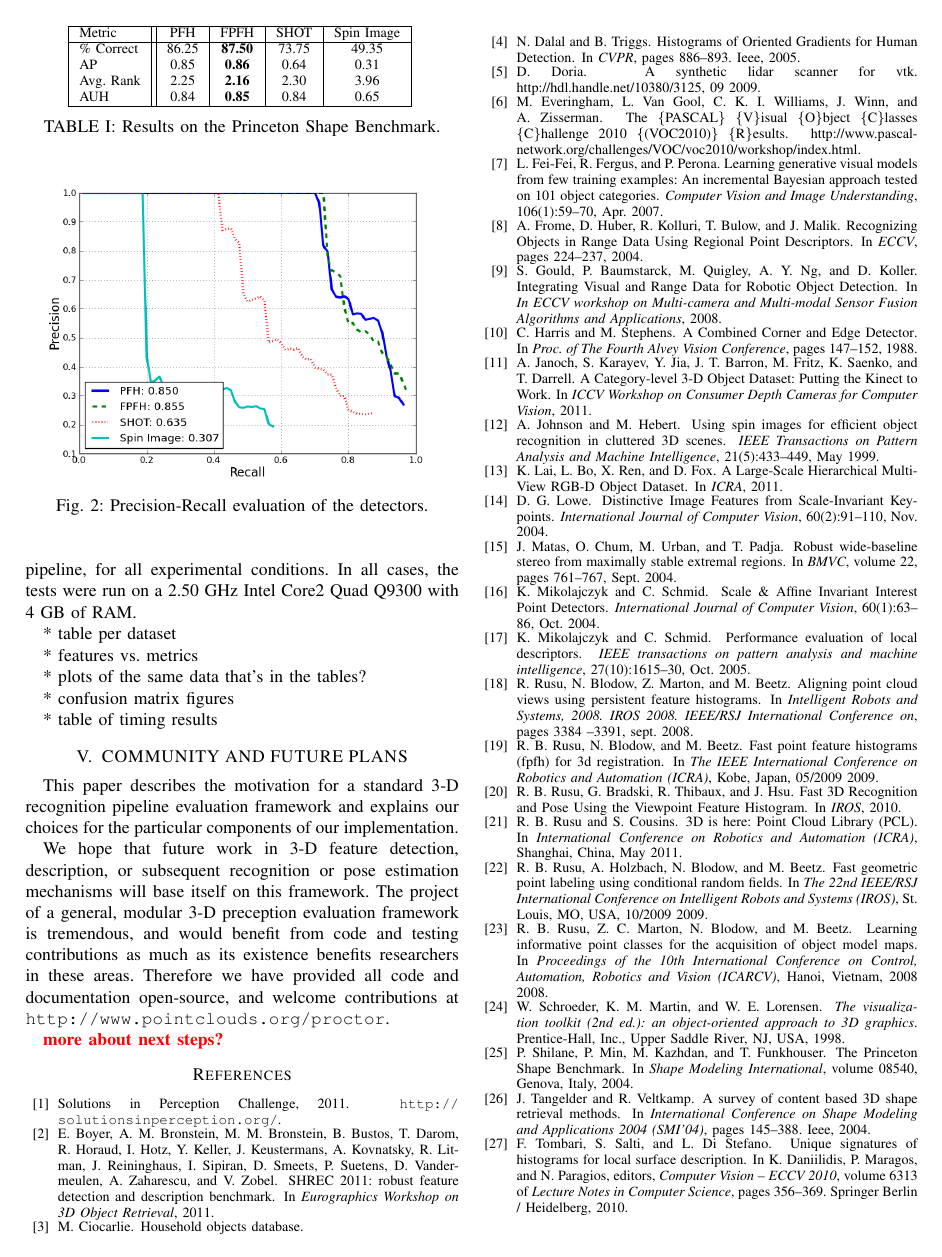
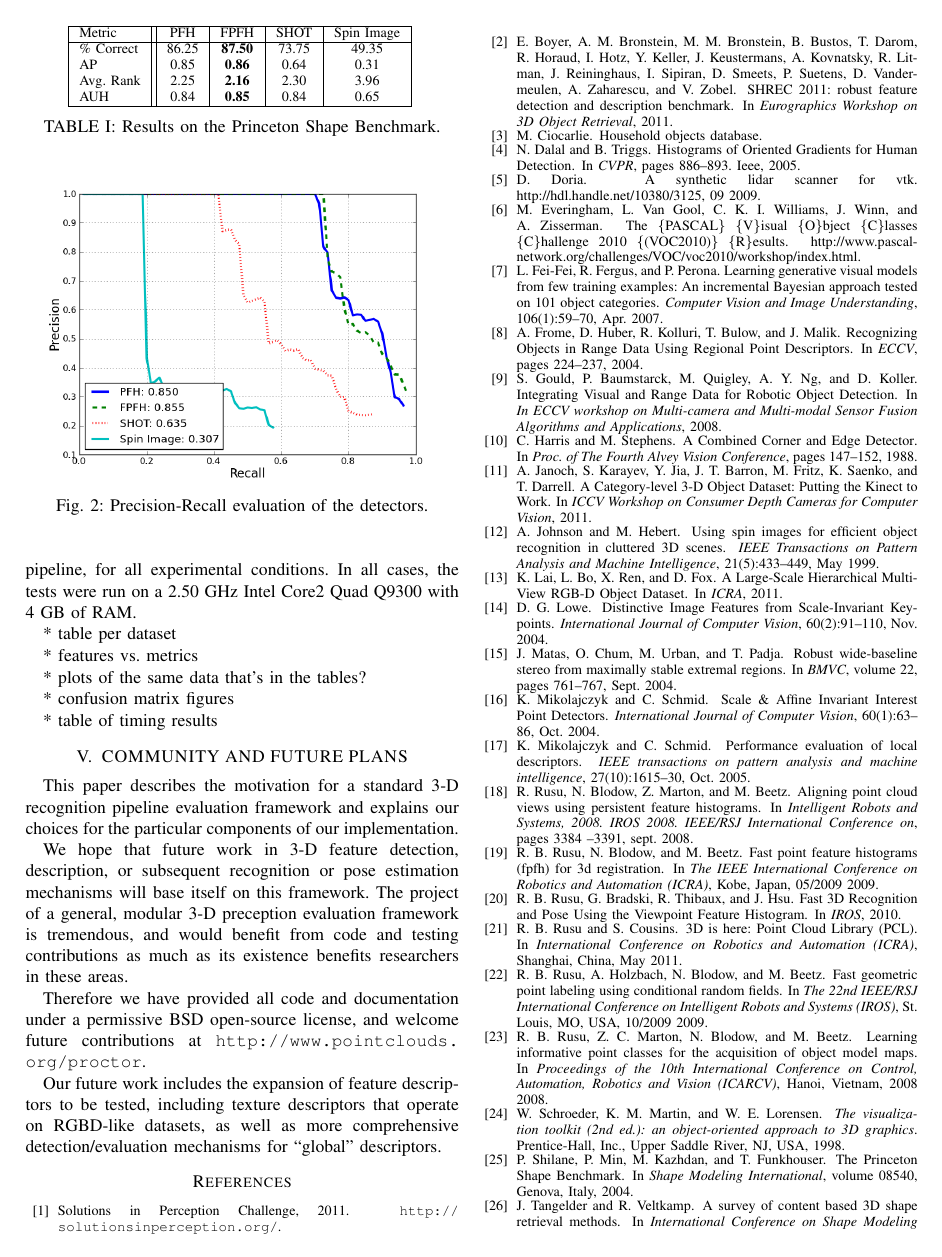
Before and after one commit to rll/proctor, a LaTeX paper (writeups/icra12/report.tex): page 4 of 5 before the commit and page 4 of 6 after it. Compiled offline with pdfLaTeX.

Commit message:
future work blurb

```diff
--- a/writeups/icra12/report.tex
+++ b/writeups/icra12/report.tex
@@ -116,10 +116,16 @@ recognition or pose estimation mechanisms will base itself on this framework.
 The project of a general, modular 3-D preception evaluation framework is
 tremendous, and would benefit from code and testing contributions as much as its
 existence benefits researchers in these areas.
-Therefore we have provided all code and documentation open-source, and welcome
+
+Therefore we have provided all code and documentation under a permissive BSD
+open-source license, and welcome future
 contributions at \url{http://www.pointclouds.org/proctor}.
 
-\note{more about next steps?}
+Our future work includes the expansion of feature descriptors to be tested,
+including texture descriptors that operate on RGBD-like datasets, as well as
+more comprehensive detection/evaluation mechanisms for ``global'' descriptors.
+
+% \note{more about next steps?}
 
 % \section{ACKNOWLEDGMENTS}
 %
```
